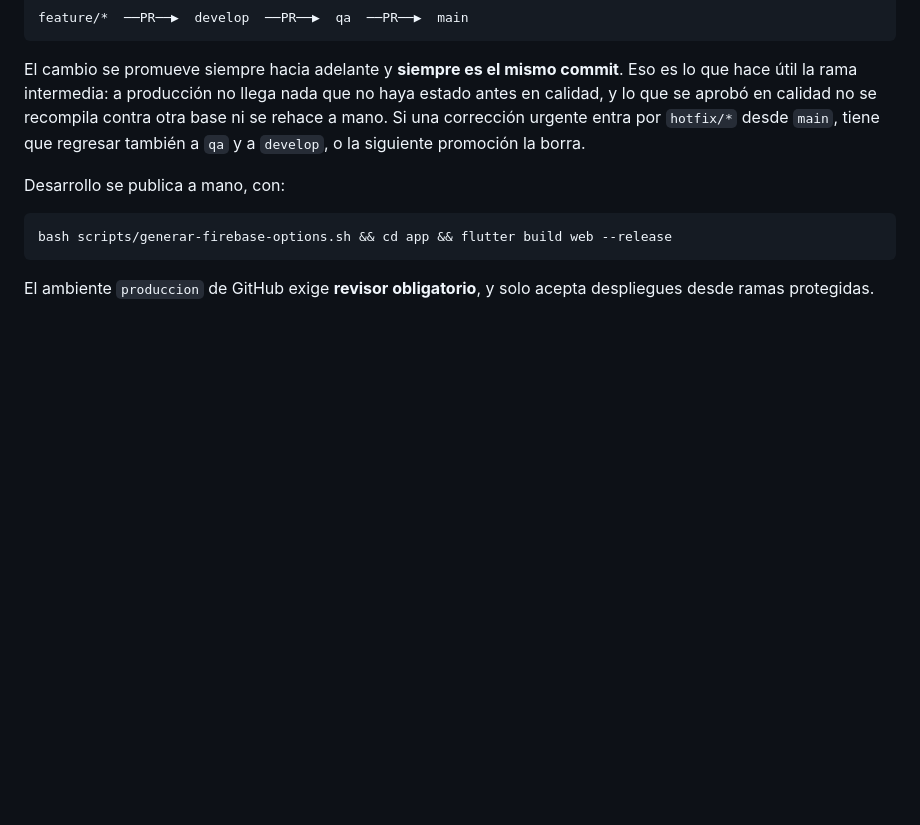
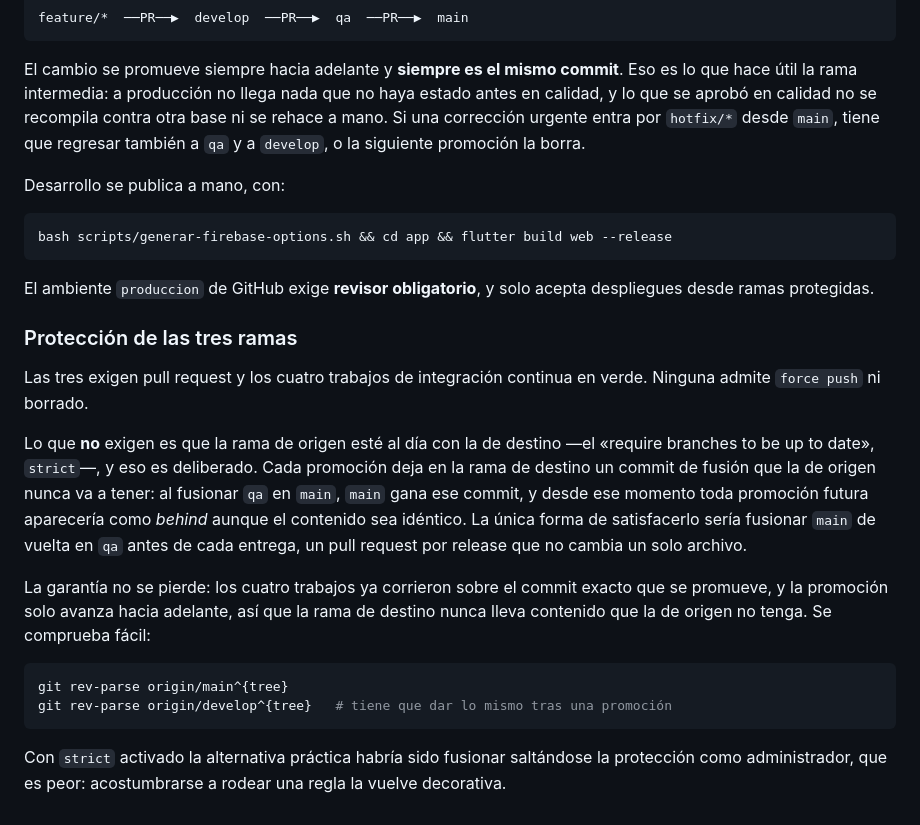
Before and after one commit to eurizara/sian-notificaciones-catedraticos, a Markdown page: docs/11-ambientes.md, the part around the change. GitHub-like rendering; blank space fills up the shorter version.

Commit message:
Documenta por qué las ramas no exigen estar al día (#76)
Cada promoción deja en la rama de destino un commit de fusión que la de
origen nunca va a tener. Al fusionar `qa` en `main`, `main` gana ese
commit, y desde ese momento toda promoción futura aparece como *behind*
aunque el contenido sea idéntico. Satisfacerlo exigiría fusionar `main`
de vuelta en `qa` antes de cada entrega: un pull request por release que
no cambia un solo archivo.

La garantía no se pierde. Los cuatro trabajos ya corrieron sobre el
commit exacto que se promueve, y la promoción solo avanza hacia
adelante, así que la rama de destino nunca lleva contenido que la de
origen no tenga.

La alternativa práctica habría sido fusionar saltándose la protección
como administrador, que es peor: acostumbrarse a rodear una regla la
vuelve decorativa.

Co-authored-by: Claude Opus 5 <noreply@anthropic.com>

````diff
--- a/docs/11-ambientes.md
+++ b/docs/11-ambientes.md
@@ -236,3 +236,29 @@ bash scripts/generar-firebase-options.sh && cd app && flutter build web --releas
 
 El ambiente `produccion` de GitHub exige **revisor obligatorio**, y solo acepta
 despliegues desde ramas protegidas.
+
+### Protección de las tres ramas
+
+Las tres exigen pull request y los cuatro trabajos de integración continua en verde.
+Ninguna admite `force push` ni borrado.
+
+Lo que **no** exigen es que la rama de origen esté al día con la de destino —el
+«require branches to be up to date», `strict`—, y eso es deliberado. Cada promoción deja
+en la rama de destino un commit de fusión que la de origen nunca va a tener: al fusionar
+`qa` en `main`, `main` gana ese commit, y desde ese momento toda promoción futura
+aparecería como *behind* aunque el contenido sea idéntico. La única forma de satisfacerlo
+sería fusionar `main` de vuelta en `qa` antes de cada entrega, un pull request por
+release que no cambia un solo archivo.
+
+La garantía no se pierde: los cuatro trabajos ya corrieron sobre el commit exacto que se
+promueve, y la promoción solo avanza hacia adelante, así que la rama de destino nunca
+lleva contenido que la de origen no tenga. Se comprueba fácil:
+
+```bash
+git rev-parse origin/main^{tree}
+git rev-parse origin/develop^{tree}   # tiene que dar lo mismo tras una promoción
+```
+
+Con `strict` activado la alternativa práctica habría sido fusionar saltándose la
+protección como administrador, que es peor: acostumbrarse a rodear una regla la vuelve
+decorativa.
````
